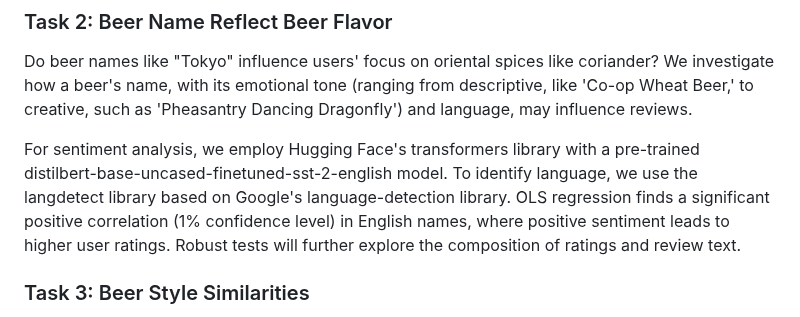
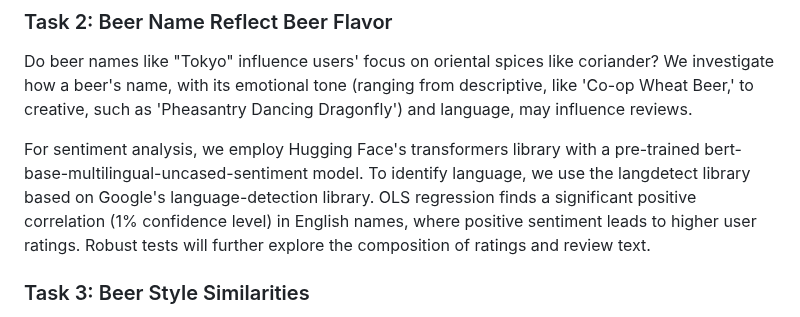
Before and after one commit to epfl-ada/ada-2023-project-badanalysist, a Markdown page: README.md, the part around the change. GitHub-like rendering.

```diff
--- a/README.md
+++ b/README.md
@@ -27,7 +27,7 @@ We plan to use k-means clustering integrated with regression analysis to categor
 ### Task 2: Beer Name Reflect Beer Flavor
 Do beer names like "Tokyo" influence users' focus on oriental spices like coriander? We investigate how a beer's name, with its emotional tone (ranging from descriptive, like 'Co-op Wheat Beer,' to creative, such as 'Pheasantry Dancing Dragonfly') and language, may influence reviews.
 
-For sentiment analysis, we employ Hugging Face's transformers library with a pre-trained distilbert-base-uncased-finetuned-sst-2-english model. To identify language, we use the langdetect library based on Google's language-detection library.
+For sentiment analysis, we employ Hugging Face's transformers library with a pre-trained bert-base-multilingual-uncased-sentiment model. To identify language, we use the langdetect library based on Google's language-detection library.
 OLS regression finds a significant positive correlation (1% confidence level) in English names, where positive sentiment leads to higher user ratings. Robust tests will further explore the composition of ratings and review text.
 
 ### Task 3: Beer Style Similarities
```
